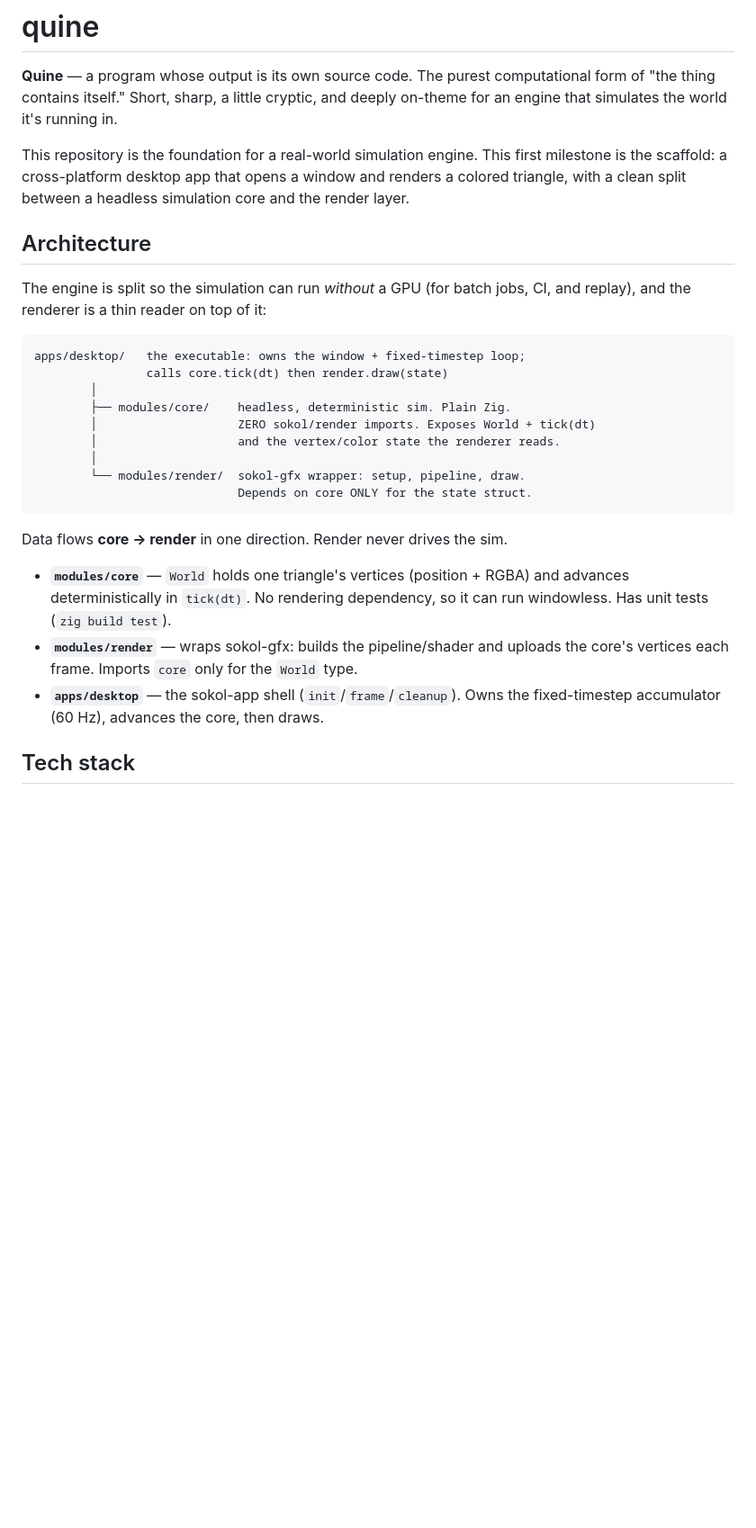
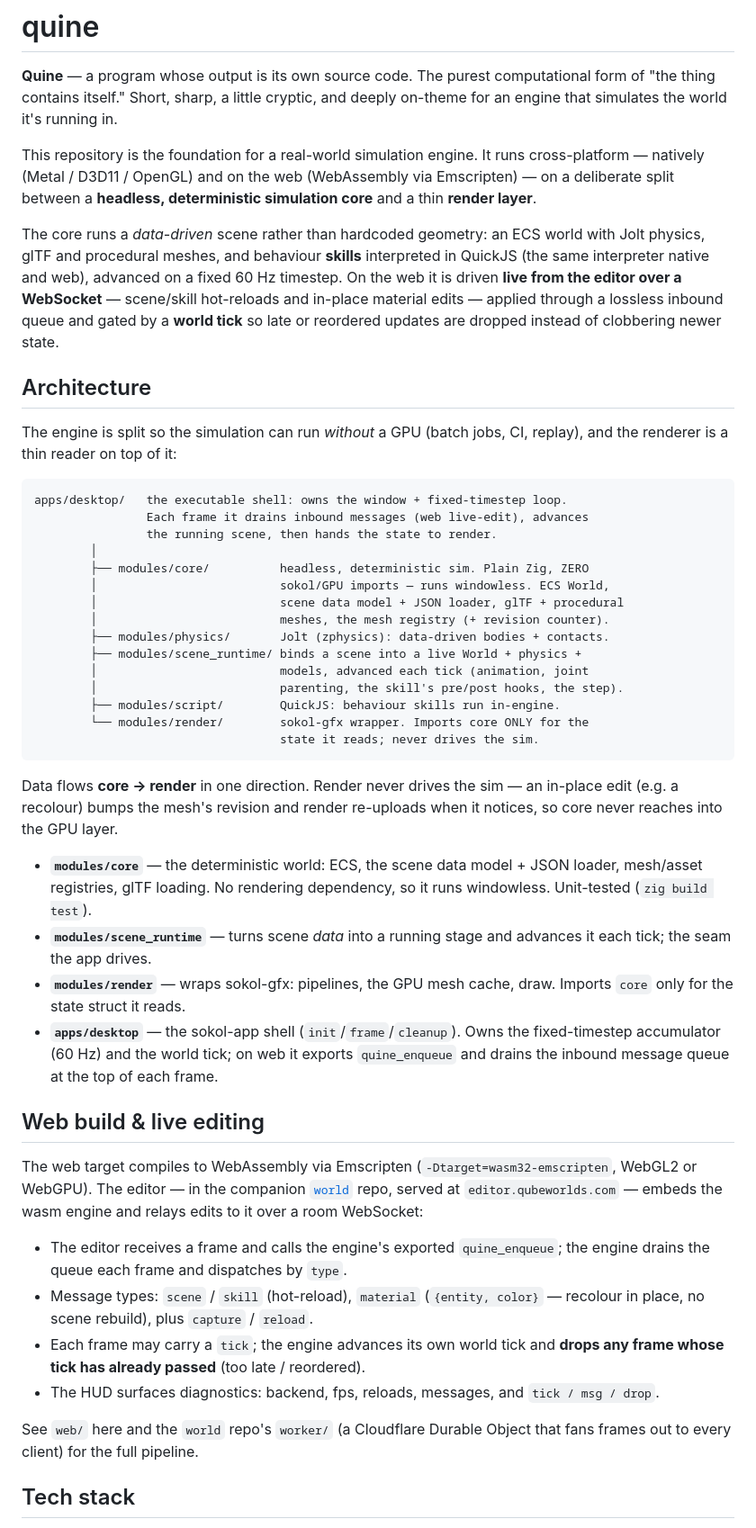
Before and after one commit to qubeworlds/quine, a Markdown page: README.md, the part around one of its changes. Shown at 90% size. Drawn GitHub-style; blank space fills up the shorter version.

````diff
--- a/README.md
+++ b/README.md
@@ -5,37 +5,76 @@ computational form of "the thing contains itself." Short, sharp, a little
 cryptic, and deeply on-theme for an engine that simulates the world it's
 running in.
 
-This repository is the foundation for a real-world simulation engine. This
-first milestone is the scaffold: a cross-platform desktop app that opens a
-window and renders a colored triangle, with a clean split between a headless
-simulation core and the render layer.
+This repository is the foundation for a real-world simulation engine. It runs
+cross-platform — natively (Metal / D3D11 / OpenGL) and on the web (WebAssembly
+via Emscripten) — on a deliberate split between a **headless, deterministic
+simulation core** and a thin **render layer**.
+
+The core runs a *data-driven* scene rather than hardcoded geometry: an ECS world
+with Jolt physics, glTF and procedural meshes, and behaviour **skills**
+interpreted in QuickJS (the same interpreter native and web), advanced on a
+fixed 60 Hz timestep. On the web it is driven **live from the editor over a
+WebSocket** — scene/skill hot-reloads and in-place material edits — applied
+through a lossless inbound queue and gated by a **world tick** so late or
+reordered updates are dropped instead of clobbering newer state.
 
 ## Architecture
 
-The engine is split so the simulation can run *without* a GPU (for batch jobs,
-CI, and replay), and the renderer is a thin reader on top of it:
+The engine is split so the simulation can run *without* a GPU (batch jobs, CI,
+replay), and the renderer is a thin reader on top of it:
 
 ```
-apps/desktop/   the executable: owns the window + fixed-timestep loop;
-                calls core.tick(dt) then render.draw(state)
+apps/desktop/   the executable shell: owns the window + fixed-timestep loop.
+                Each frame it drains inbound messages (web live-edit), advances
+                the running scene, then hands the state to render.
         │
-        ├── modules/core/    headless, deterministic sim. Plain Zig.
-        │                    ZERO sokol/render imports. Exposes World + tick(dt)
-        │                    and the vertex/color state the renderer reads.
-        │
-        └── modules/render/  sokol-gfx wrapper: setup, pipeline, draw.
-                             Depends on core ONLY for the state struct.
+        ├── modules/core/          headless, deterministic sim. Plain Zig, ZERO
+        │                          sokol/GPU imports — runs windowless. ECS World,
+        │                          scene data model + JSON loader, glTF + procedural
+        │                          meshes, the mesh registry (+ revision counter).
+        ├── modules/physics/       Jolt (zphysics): data-driven bodies + contacts.
+        ├── modules/scene_runtime/ binds a scene into a live World + physics +
+        │                          models, advanced each tick (animation, joint
+        │                          parenting, the skill's pre/post hooks, the step).
+        ├── modules/script/        QuickJS: behaviour skills run in-engine.
+        └── modules/render/        sokol-gfx wrapper. Imports core ONLY for the
+                                   state it reads; never drives the sim.
 ```
 
-Data flows **core → render** in one direction. Render never drives the sim.
+Data flows **core → render** in one direction. Render never drives the sim — an
+in-place edit (e.g. a recolour) bumps the mesh's revision and render re-uploads
+when it notices, so core never reaches into the GPU layer.
 
-- **`modules/core`** — `World` holds one triangle's vertices (position + RGBA)
-  and advances deterministically in `tick(dt)`. No rendering dependency, so it
-  can run windowless. Has unit tests (`zig build test`).
-- **`modules/render`** — wraps sokol-gfx: builds the pipeline/shader and uploads
-  the core's vertices each frame. Imports `core` only for the `World` type.
+- **`modules/core`** — the deterministic world: ECS, the scene data model + JSON
+  loader, mesh/asset registries, glTF loading. No rendering dependency, so it
+  runs windowless. Unit-tested (`zig build test`).
+- **`modules/scene_runtime`** — turns scene *data* into a running stage and
+  advances it each tick; the seam the app drives.
+- **`modules/render`** — wraps sokol-gfx: pipelines, the GPU mesh cache, draw.
+  Imports `core` only for the state struct it reads.
 - **`apps/desktop`** — the sokol-app shell (`init`/`frame`/`cleanup`). Owns the
-  fixed-timestep accumulator (60 Hz), advances the core, then draws.
+  fixed-timestep accumulator (60 Hz) and the world tick; on web it exports
+  `quine_enqueue` and drains the inbound message queue at the top of each frame.
+
+## Web build & live editing
+
+The web target compiles to WebAssembly via Emscripten
+(`-Dtarget=wasm32-emscripten`, WebGL2 or WebGPU). The editor — in the companion
+[`world`](https://github.com/qubeworlds/world) repo, served at
+`editor.qubeworlds.com` — embeds the wasm engine and relays edits to it over a
+room WebSocket:
+
+- The editor receives a frame and calls the engine's exported `quine_enqueue`;
+  the engine drains the queue each frame and dispatches by `type`.
+- Message types: `scene` / `skill` (hot-reload), `material` (`{entity, color}` —
+  recolour in place, no scene rebuild), plus `capture` / `reload`.
+- Each frame may carry a `tick`; the engine advances its own world tick and
+  **drops any frame whose tick has already passed** (too late / reordered).
+- The HUD surfaces diagnostics: backend, fps, reloads, messages, and
+  `tick / msg / drop`.
+
+See `web/` here and the `world` repo's `worker/` (a Cloudflare Durable Object
+that fans frames out to every client) for the full pipeline.
 
 ## Tech stack
 
````
Also changed, not shown: other parts of README.md (+18 -7 lines), docs/TODO.md (+40 -4 lines).
